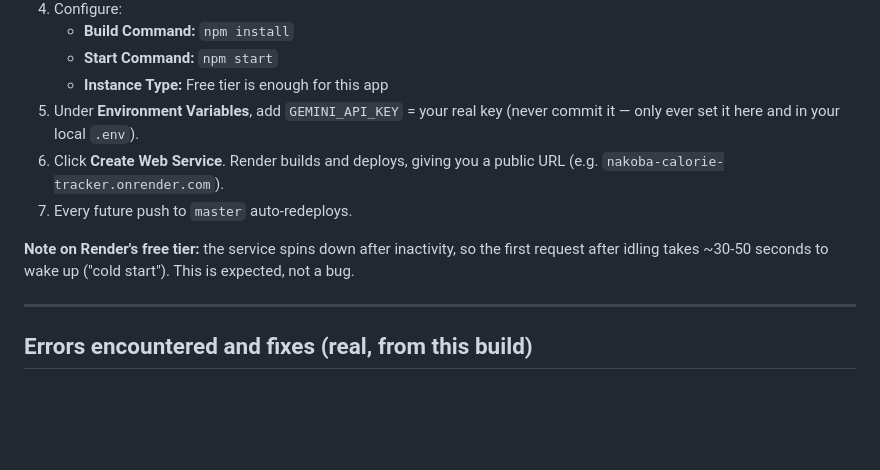
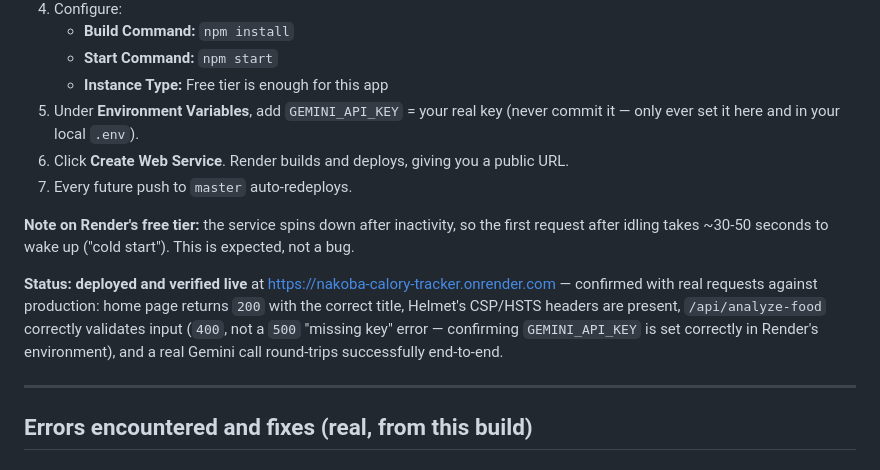
Before and after one commit to SHADRACK-NAKOBA/Nakoba-Calory-tracker, a Markdown page: NAKOBA_IMPLEMENTATION.md, the part around the change. GitHub-like rendering; blank space fills up the shorter version.

```diff
--- a/NAKOBA_IMPLEMENTATION.md
+++ b/NAKOBA_IMPLEMENTATION.md
@@ -155,10 +155,12 @@ git push origin phase-1-done phase-2-done phase-3-done
    - **Start Command:** `npm start`
    - **Instance Type:** Free tier is enough for this app
 5. Under **Environment Variables**, add `GEMINI_API_KEY` = your real key (never commit it — only ever set it here and in your local `.env`).
-6. Click **Create Web Service**. Render builds and deploys, giving you a public URL (e.g. `nakoba-calorie-tracker.onrender.com`).
+6. Click **Create Web Service**. Render builds and deploys, giving you a public URL.
 7. Every future push to `master` auto-redeploys.
 
 **Note on Render's free tier:** the service spins down after inactivity, so the first request after idling takes ~30-50 seconds to wake up ("cold start"). This is expected, not a bug.
+
+**Status: deployed and verified live** at https://nakoba-calory-tracker.onrender.com — confirmed with real requests against production: home page returns `200` with the correct title, Helmet's CSP/HSTS headers are present, `/api/analyze-food` correctly validates input (`400`, not a `500` "missing key" error — confirming `GEMINI_API_KEY` is set correctly in Render's environment), and a real Gemini call round-trips successfully end-to-end.
 
 ---
 
```
Also changed, not shown: README.md (+3 -1 lines).
